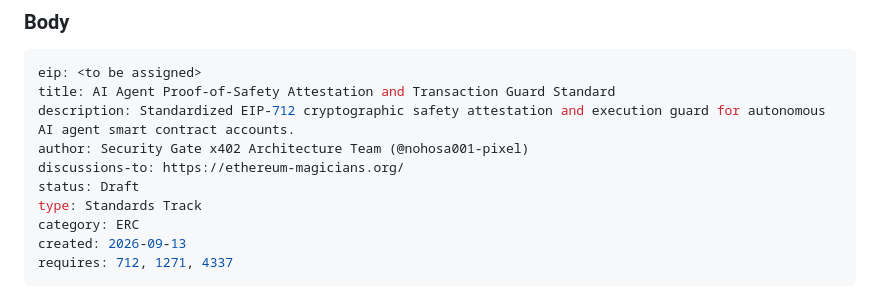
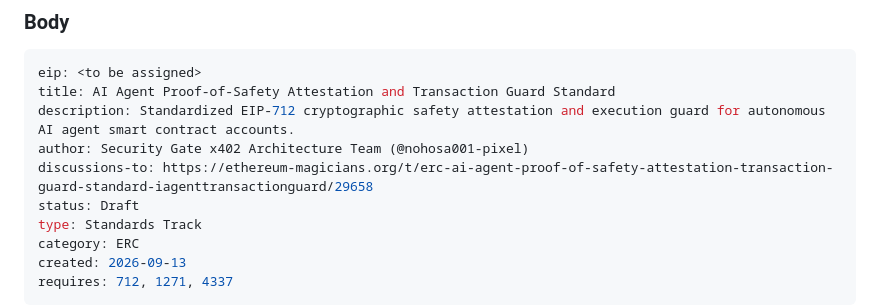
Before and after one commit to nohosa001-pixel/security-gate-x402, a Markdown page: marketing/ETHEREUM_MAGICIANS_ERC_PROPOSAL.md, the part around the change. Rendered like a GitHub page.

Commit message:
docs: link official Ethereum Magicians topic #29658 across specs and README

```diff
--- a/marketing/ETHEREUM_MAGICIANS_ERC_PROPOSAL.md
+++ b/marketing/ETHEREUM_MAGICIANS_ERC_PROPOSAL.md
@@ -19,7 +19,7 @@ eip: <to be assigned>
 title: AI Agent Proof-of-Safety Attestation and Transaction Guard Standard
 description: Standardized EIP-712 cryptographic safety attestation and execution guard for autonomous AI agent smart contract accounts.
 author: Security Gate x402 Architecture Team (@nohosa001-pixel)
-discussions-to: https://ethereum-magicians.org/
+discussions-to: https://ethereum-magicians.org/t/erc-ai-agent-proof-of-safety-attestation-transaction-guard-standard-iagenttransactionguard/29658
 status: Draft
 type: Standards Track
 category: ERC
```
Also changed, not shown: README.md (+2 -1 lines), specs/ERC_AI_AGENT_SAFETY_GUARD.md (+1 -1 lines).
